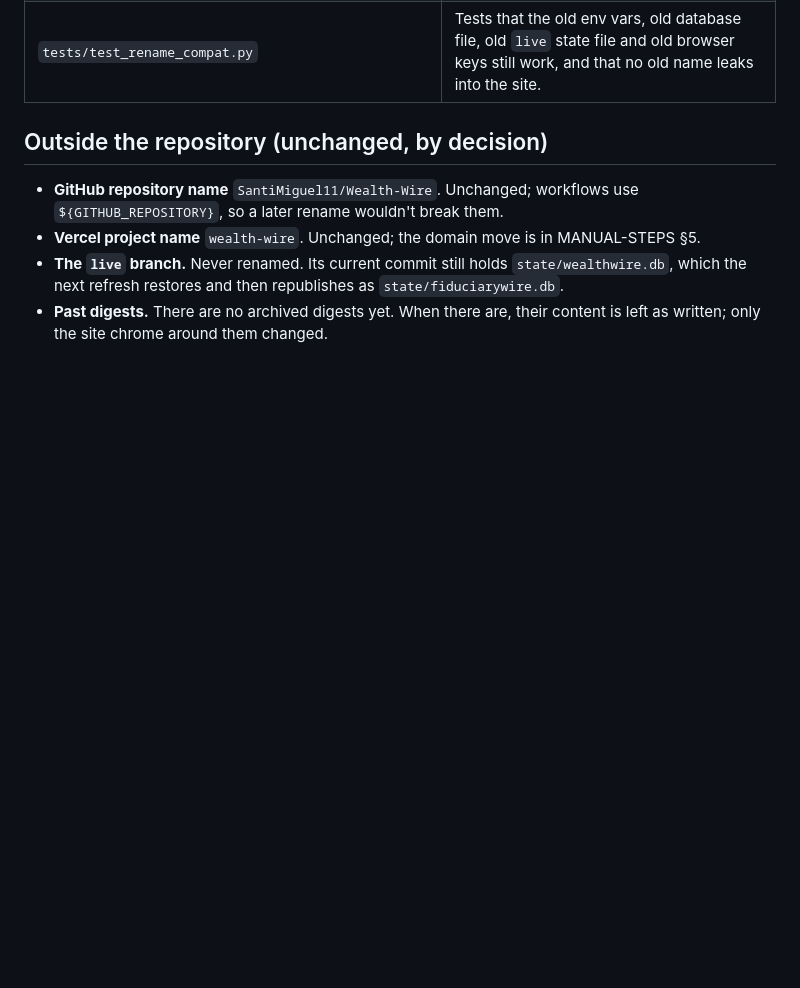
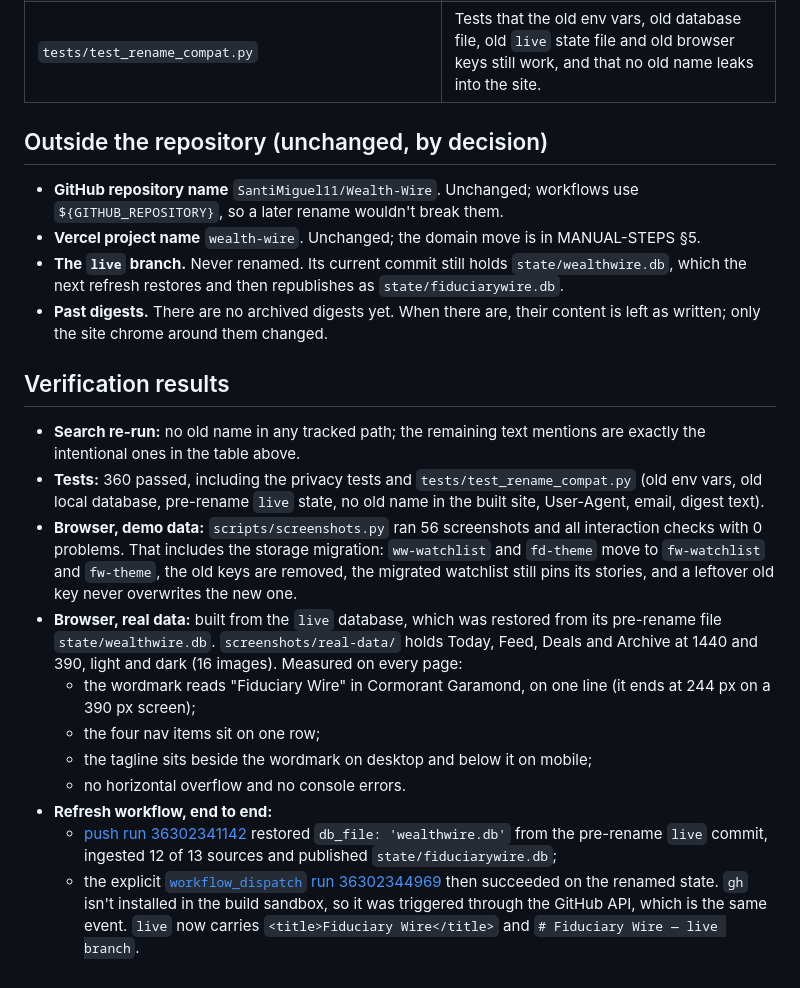
Before and after one commit to SantiMiguel11/Wealth-Wire, a Markdown page: RENAME.md, the part around the change. Drawn GitHub-style; blank space fills up the shorter version.

Commit message:
Record rename verification (runs 36302341142 / 36302344969); Google News is intermittent, not blocked
Co-Authored-By: Claude Opus 5.5 <noreply@anthropic.com>
Claude-Session: https://claude.ai/code/session_01No3LSa1TZhNoVxSGY952T3

```diff
--- a/RENAME.md
+++ b/RENAME.md
@@ -533,3 +533,29 @@ fails on any old name in its HTML, JS, CSS, JSON, SVG or `live` README.
   restores and then republishes as `state/fiduciarywire.db`.
 - **Past digests.** There are no archived digests yet. When there are, their content is left as written; only the
   site chrome around them changed.
+
+## Verification results
+
+- **Search re-run:** no old name in any tracked path; the remaining text mentions are exactly the intentional ones
+  in the table above.
+- **Tests:** 360 passed, including the privacy tests and `tests/test_rename_compat.py` (old env vars, old local
+  database, pre-rename `live` state, no old name in the built site, User-Agent, email, digest text).
+- **Browser, demo data:** `scripts/screenshots.py` ran 56 screenshots and all interaction checks with 0 problems.
+  That includes the storage migration: `ww-watchlist` and `fd-theme` move to `fw-watchlist` and `fw-theme`, the
+  old keys are removed, the migrated watchlist still pins its stories, and a leftover old key never overwrites
+  the new one.
+- **Browser, real data:** built from the `live` database, which was restored from its pre-rename file
+  `state/wealthwire.db`. `screenshots/real-data/` holds Today, Feed, Deals and Archive at 1440 and 390, light and
+  dark (16 images). Measured on every page:
+  - the wordmark reads "Fiduciary Wire" in Cormorant Garamond, on one line (it ends at 244 px on a 390 px screen);
+  - the four nav items sit on one row;
+  - the tagline sits beside the wordmark on desktop and below it on mobile;
+  - no horizontal overflow and no console errors.
+- **Refresh workflow, end to end:**
+  - [push run 36302341142](https://github.com/SantiMiguel11/Wealth-Wire/actions/runs/36302341142) restored
+    `db_file: 'wealthwire.db'` from the pre-rename `live` commit, ingested 12 of 13 sources and published
+    `state/fiduciarywire.db`;
+  - the explicit [`workflow_dispatch` run 36302344969](https://github.com/SantiMiguel11/Wealth-Wire/actions/runs/36302344969)
+    then succeeded on the renamed state. `gh` isn't installed in the build sandbox, so it was triggered through the
+    GitHub API, which is the same event.
+  `live` now carries `<title>Fiduciary Wire</title>` and `# Fiduciary Wire — live branch`.
```
Also changed, not shown: README.md (+4 -3 lines).
